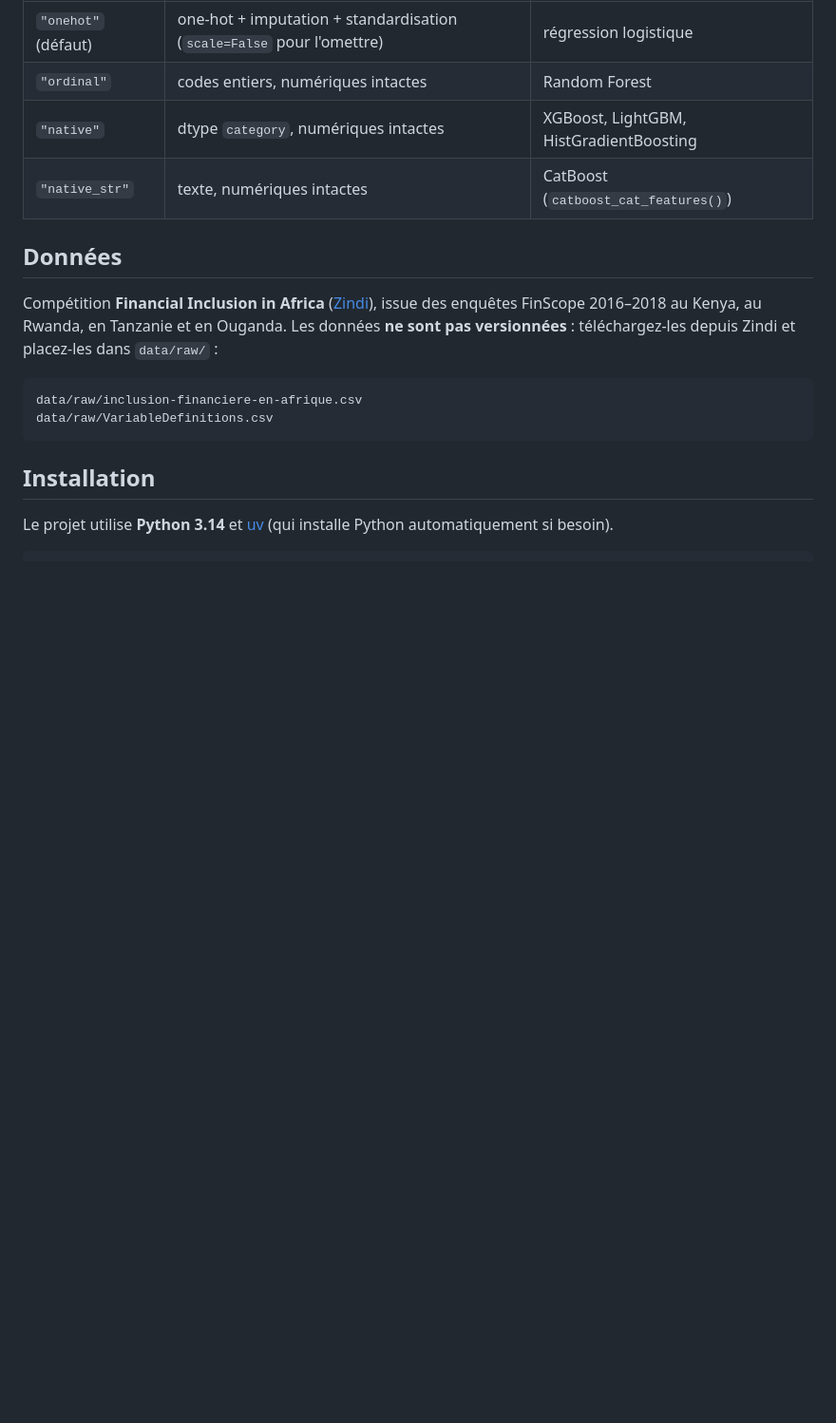
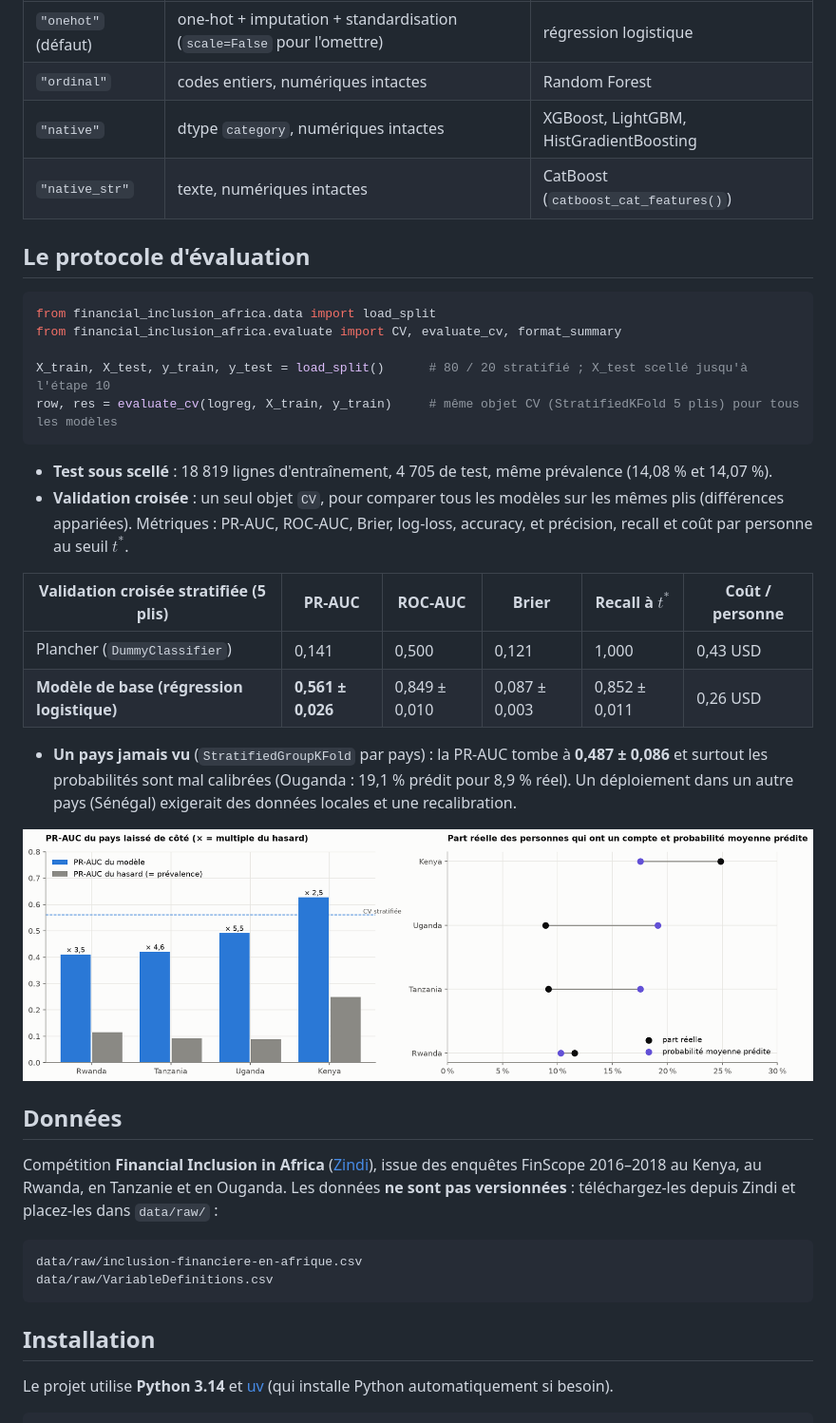
Before and after one commit to kmache/financial-inclusion-africa, a Markdown page: README.md, the part around one of its changes. Shown at 95% size. Drawn GitHub-style; pictures changed too: reports/figures/04_cv_par_pays.png (added); blank space fills up the shorter version.

````diff
--- a/README.md
+++ b/README.md
@@ -97,6 +97,32 @@ logreg = pipe(LogisticRegression(max_iter=2000))       # AddFeatures → one-hot
 | `"native"` | dtype `category`, numériques intactes | XGBoost, LightGBM, HistGradientBoosting |
 | `"native_str"` | texte, numériques intactes | CatBoost (`catboost_cat_features()`) |
 
+## Le protocole d'évaluation
+
+```python
+from financial_inclusion_africa.data import load_split
+from financial_inclusion_africa.evaluate import CV, evaluate_cv, format_summary
+
+X_train, X_test, y_train, y_test = load_split()      # 80 / 20 stratifié ; X_test scellé jusqu'à l'étape 10
+row, res = evaluate_cv(logreg, X_train, y_train)     # même objet CV (StratifiedKFold 5 plis) pour tous les modèles
+```
+
+- **Test sous scellé** : 18 819 lignes d'entraînement, 4 705 de test, même prévalence (14,08 % et 14,07 %).
+- **Validation croisée** : un seul objet `CV`, pour comparer tous les modèles sur les mêmes plis
+  (différences appariées). Métriques : PR-AUC, ROC-AUC, Brier, log-loss, accuracy, et précision,
+  recall et coût par personne au seuil $t^*$.
+
+| Validation croisée stratifiée (5 plis) | PR-AUC | ROC-AUC | Brier | Recall à $t^*$ | Coût / personne |
+|---|---|---|---|---|---|
+| Plancher (`DummyClassifier`) | 0,141 | 0,500 | 0,121 | 1,000 | 0,43 USD |
+| **Modèle de base (régression logistique)** | **0,561 ± 0,026** | 0,849 ± 0,010 | 0,087 ± 0,003 | 0,852 ± 0,011 | 0,26 USD |
+
+- **Un pays jamais vu** (`StratifiedGroupKFold` par pays) : la PR-AUC tombe à **0,487 ± 0,086**
+  et surtout les probabilités sont mal calibrées (Ouganda : 19,1 % prédit pour 8,9 % réel). Un
+  déploiement dans un autre pays (Sénégal) exigerait des données locales et une recalibration.
+
+![PR-AUC et calibration par pays laissé de côté](reports/figures/04_cv_par_pays.png)
+
 ## Données
 
 Compétition **Financial Inclusion in Africa** ([Zindi](https://zindi.africa)), issue des enquêtes
````
Also changed, not shown: other parts of README.md (+6 -6 lines), reports/figures/04_courbes_roc_pr.png (added), reports/figures/04_positifs_par_pli.png (added), 6 other files.
